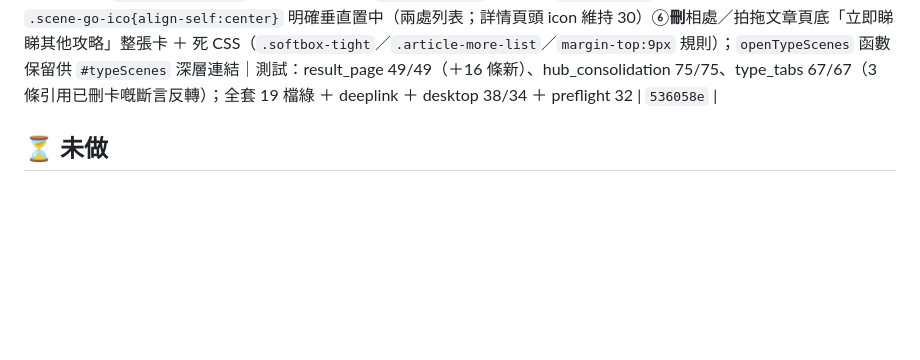
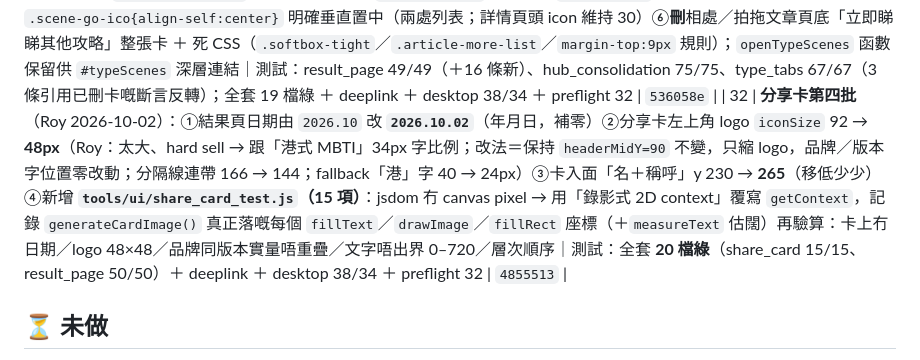
Before and after one commit to fung2222/hk-mbti, a Markdown page: docs/UI-TODO.md, the part around the change. Rendered like a GitHub page; blank space fills up the shorter version.

Commit message:
docs(UI-TODO): 第 32 項 — 日期年月日／分享卡 logo 48px／名字 y265／新增分享卡版面測試（commit 4855513）

```diff
--- a/docs/UI-TODO.md
+++ b/docs/UI-TODO.md
@@ -41,6 +41,7 @@ app 用瀏覽器**原生** `confirm()` / `alert()` ✗ → Android WebView 自
 | 29 | **結果頁七項微調 ＋ 修 16 型卡殘留變淡 bug ＋ 百科 band 間距**（Roy 2026-10-02 三報）：① 結果頁：刪性格百科入口、「人格＋完成時間」文字移到分享卡上面、三粒掣改三層次配色（`btn-gold`/`btn-line`/`btn-quiet`）、強弱項換型別 icon（同人格頁一致，`.pros-mark` 已刪）、配對行英文前加該型 icon、底部掣「再測一次」→「立即開始」；**強弱項 icon 重新分配**（99 詞／12 語意家族，回溯搜尋：同一型同一欄 5 個唔准重複、分佈 3–18→5–14）。② 修 bug：入過 16 型卡再遊走返百科 → 全部卡 60% 透明（`.hub-type-grid.is-picking` 只有主頁跑馬燈會清；`#hubTypeGrid` 只開機 render 一次）→ 新增 `clearTypePick()`，`openType()`＋`show()` 都叫。③ 百科 16 型卡 band `margin-bottom` 26px→16px（26px 係場景文章頁例外值，leak 咗；同一 band 嘅 `result-bleed`/`scenes-bleed` 都係 16px）。新測試：`result_page_test.js`(22)、`type_pick_test.js`(15)；更新 3 條舊斷言 | `8cf69af` |
 | 30 | **第二輪六項**（Roy 2026-10-02）：①**修 BUG：人格頁「場景」tab 10 個場景掣全部撳唔到** —— 根因＝`openSocialArticle(key,type)` 要 2 個參數，但 `renderTypeTabs()` 嘅 `mk()` 生成 onclick 時只傳 key → `articles[undefined]` → 靜靜 `return`（silent fail；拼接式 onclick 靜態 grep 睇唔到）。⚠️ 同時揭發**假守門**：舊斷言只驗 onclick 字串有冇函數名 → 掣死咗照綠 → 已改「驗參數數目＋真撳＋驗內容 render」。② 結果頁三粒掣由「三層次配色」改**統一柔和 `.share-btn`**（Roy 話原本怪）③ 百科 `.hub-bleed` 再緊：margin 16→**12px**、padding-bottom 20→**16px**④ 關係 tab「同邊種人最夾？」每行加型別 icon（`.cmp-ico`，用該型色卡主色）⑤ 全部 8 個「想確認自己 MBTI 人格？」CTA 上面加**發光燈泡**（`.cta-bulb`：`var(--gold)`＋雙層 drop-shadow 光暈＋置中，SVG 自畫 8 path，唔用 emoji）｜測試：hub_consolidation 74/74、result_page 33/33、premium 168/168；修 3 條舊斷言＋2 條脆弱字數窗口斷言 | `e568076` |
 | 31 | **第三批五項**（Roy 2026-10-02）：①分享卡右上角**日期取消**（刪 `dateLabel`；原本係「畫卡嗰刻」嘅日期，唔係完成日）②分享卡「版本＋題目」字 `bold 20px` → **28px**、alpha .68→.9、`y = headerMidY+2`（冇咗日期行，對正 icon 中線）③日期遷去結果頁**「完成時間」欄**（`<span id="resultDate">` ＋ 新 `window.shareDateLabel(ts)` 出 `YYYY.MM`；新測完用今日／開舊記錄用 `rec.timestamp`）④「看完整分析」紅色**純文字 link** → **實體按鈕** `.result-more-btn`（淡紅底＋紅邊＋`var(--accent)`，dark 入 `#dark-layer`）⑤場景主題 icon 30 → **36px** ＋ `.scene-go-ico{align-self:center}` 明確垂直置中（兩處列表；詳情頁頭 icon 維持 30）⑥**刪**相處／拍拖文章頁底「立即睇睇其他攻略」整張卡 ＋ 死 CSS（`.softbox-tight`／`.article-more-list`／`margin-top:9px` 規則）；`openTypeScenes` 函數保留供 `#typeScenes` 深層連結｜測試：result_page 49/49（＋16 條新）、hub_consolidation 75/75、type_tabs 67/67（3 條引用已刪卡嘅斷言反轉）；全套 19 檔綠 ＋ deeplink ＋ desktop 38/34 ＋ preflight 32 | `536058e` |
+| 32 | **分享卡第四批**（Roy 2026-10-02）：①結果頁日期由 `2026.10` 改 **`2026.10.02`**（年月日，補零）②分享卡左上角 logo `iconSize` 92 → **48px**（Roy：太大、hard sell → 跟「港式 MBTI」34px 字比例；改法＝保持 `headerMidY=90` 不變，只縮 logo，品牌／版本字位置零改動；分隔線連帶 166 → 144；fallback「港」字 40 → 24px）③卡入面「名＋稱呼」y 230 → **265**（移低少少）④新增 **`tools/ui/share_card_test.js`（15 項）**：jsdom 冇 canvas pixel → 用「錄影式 2D context」覆寫 `getContext`，記錄 `generateCardImage()` 真正落嘅每個 `fillText`／`drawImage`／`fillRect` 座標（＋`measureText` 估闊）再驗算：卡上冇日期／logo 48×48／品牌同版本實量唔重疊／文字唔出界 0–720／層次順序｜測試：全套 **20 檔綠**（share_card 15/15、result_page 50/50）＋ deeplink ＋ desktop 38/34 ＋ preflight 32 | `4855513` |
 
 ## ⏳ 未做
 1. **C 組 3 個 HK$18 示範解鎖彈窗**（`index.html` L2056 / `record.html` L597 / `tee.html` L309）→ 留上架前連 Play Billing 一次過改（soft pitch「看完整分析」）
```
